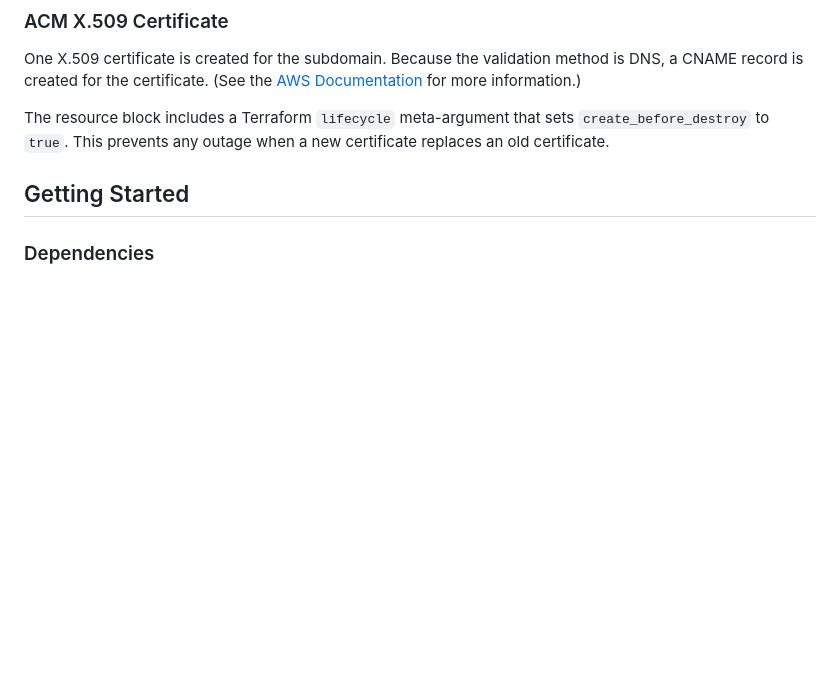
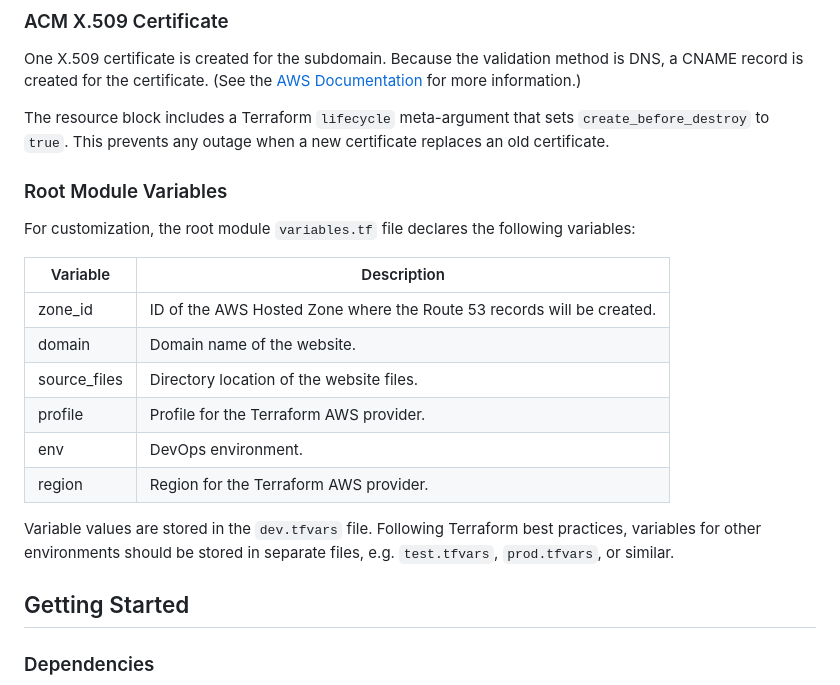
Before and after one commit to smscully/terraform-s3-cloudfront, a Markdown page: README.md, the part around the change printed below. GitHub-like rendering; blank space fills up the shorter version.

```diff
--- a/README.md
+++ b/README.md
@@ -44,6 +33,20 @@ To reduce costs, there is no resource block to create a Hosted Zone. Instead, th
 One X.509 certificate is created for the subdomain. Because the validation method is DNS, a CNAME record is created for the certificate. (See the [AWS Documentation](https://docs.aws.amazon.com/acm/latest/userguide/dns-validation.html) for more information.)
 
 The resource block includes a Terraform `lifecycle` meta-argument that sets `create_before_destroy` to `true`. This prevents any outage when a new certificate replaces an old certificate.
+
+### Root Module Variables
+For customization, the root module `variables.tf` file declares the following variables:
+
+|Variable|Description|
+|--------|-----------|
+|zone_id|ID of the AWS Hosted Zone where the Route 53 records will be created.|
+|domain|Domain name of the website.|
+|source_files|Directory location of the website files.|
+|profile|Profile for the Terraform AWS provider.|
+|env|DevOps environment.|
+|region|Region for the Terraform AWS provider.|
+
+Variable values are stored in the `dev.tfvars` file. Following Terraform best practices, variables for other environments should be stored in separate files, e.g. `test.tfvars`, `prod.tfvars`, or similar.
 
 ## Getting Started
 
```
Also changed, not shown: other parts of README.md (+8 -19 lines).
